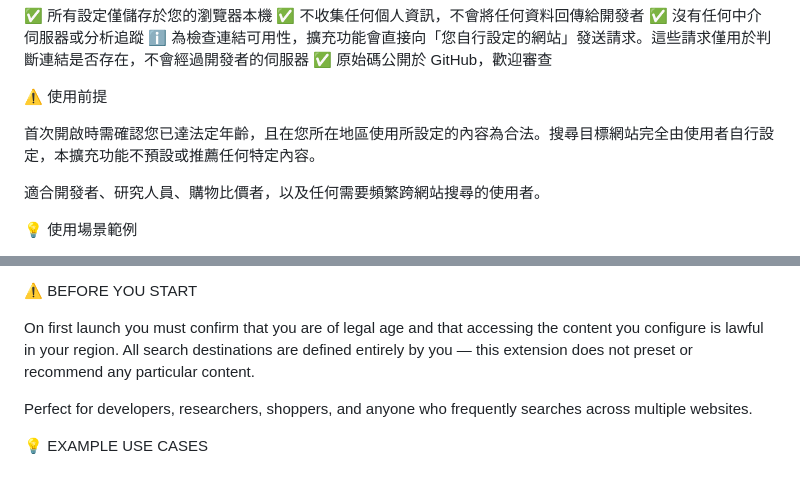
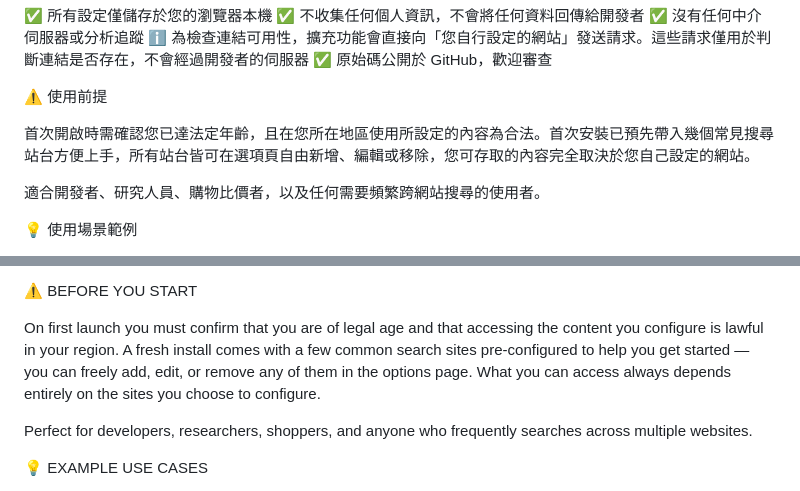
Before and after one commit to BarryTsai0315/QuickLinker, a Markdown page: docs/STORE_DESC.md, 2 parts joined by grey strips. Drawn GitHub-style.

Commit message:
[DOC] 修正商店文案的預設站台聲明
「不預設或推薦任何特定內容」已與 3.10.3 新增的預設站台清單矛盾，改為承認有預設清單但可自由編輯/移除，不點名具體站台。

```diff
--- a/docs/STORE_DESC.md
+++ b/docs/STORE_DESC.md
@@ -53,7 +53,7 @@ QuickLinker - 智慧連結聚合與快速搜尋工具
 
 ⚠️ 使用前提
 
-首次開啟時需確認您已達法定年齡，且在您所在地區使用所設定的內容為合法。搜尋目標網站完全由使用者自行設定，本擴充功能不預設或推薦任何特定內容。
+首次開啟時需確認您已達法定年齡，且在您所在地區使用所設定的內容為合法。首次安裝已預先帶入幾個常見搜尋站台方便上手，所有站台皆可在選項頁自由新增、編輯或移除，您可存取的內容完全取決於您自己設定的網站。
 
 適合開發者、研究人員、購物比價者，以及任何需要頻繁跨網站搜尋的使用者。
 
@@ -116,7 +116,7 @@ Boost your search efficiency with intelligent content detection and instant mult
 
 ⚠️ BEFORE YOU START
 
-On first launch you must confirm that you are of legal age and that accessing the content you configure is lawful in your region. All search destinations are defined entirely by you — this extension does not preset or recommend any particular content.
+On first launch you must confirm that you are of legal age and that accessing the content you configure is lawful in your region. A fresh install comes with a few common search sites pre-configured to help you get started — you can freely add, edit, or remove any of them in the options page. What you can access always depends entirely on the sites you choose to configure.
 
 Perfect for developers, researchers, shoppers, and anyone who frequently searches across multiple websites.
 
```
